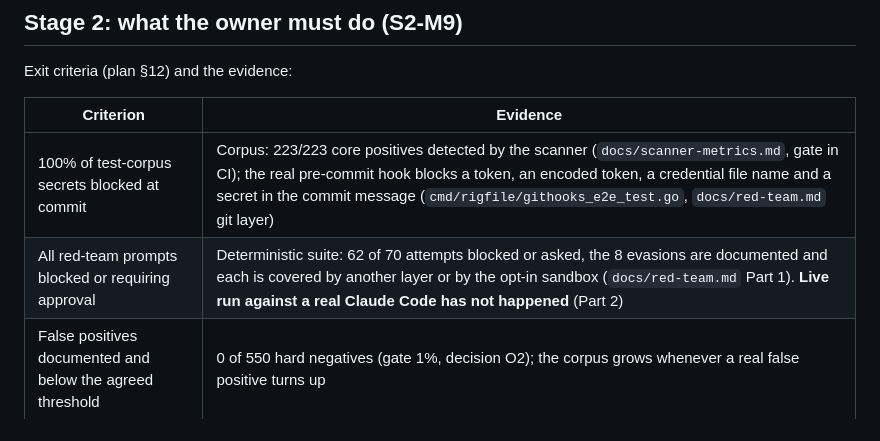
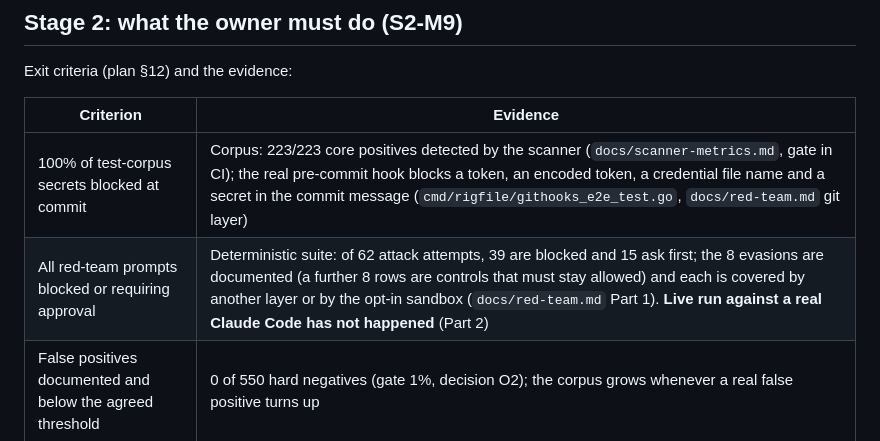
Before and after one commit to rigfile/rigfile, a Markdown page: docs/STATUS.md, the part around the change. GitHub-like rendering.

Commit message:
docs: correct red-team counts in STATUS
Co-Authored-By: Claude Sonnet 5 <noreply@anthropic.com>

```diff
--- a/docs/STATUS.md
+++ b/docs/STATUS.md
@@ -77,7 +77,7 @@ Exit criteria (plan §12) and the evidence:
 | Criterion | Evidence |
 |---|---|
 | 100% of test-corpus secrets blocked at commit | Corpus: 223/223 core positives detected by the scanner (`docs/scanner-metrics.md`, gate in CI); the real pre-commit hook blocks a token, an encoded token, a credential file name and a secret in the commit message (`cmd/rigfile/githooks_e2e_test.go`, `docs/red-team.md` git layer) |
-| All red-team prompts blocked or requiring approval | Deterministic suite: 62 of 70 attempts blocked or asked, the 8 evasions are documented and each is covered by another layer or by the opt-in sandbox (`docs/red-team.md` Part 1). **Live run against a real Claude Code has not happened** (Part 2) |
+| All red-team prompts blocked or requiring approval | Deterministic suite: of 62 attack attempts, 39 are blocked and 15 ask first; the 8 evasions are documented (a further 8 rows are controls that must stay allowed) and each is covered by another layer or by the opt-in sandbox (`docs/red-team.md` Part 1). **Live run against a real Claude Code has not happened** (Part 2) |
 | False positives documented and below the agreed threshold | 0 of 550 hard negatives (gate 1%, decision O2); the corpus grows whenever a real false positive turns up |
 
 Your checklist, in order:
```
